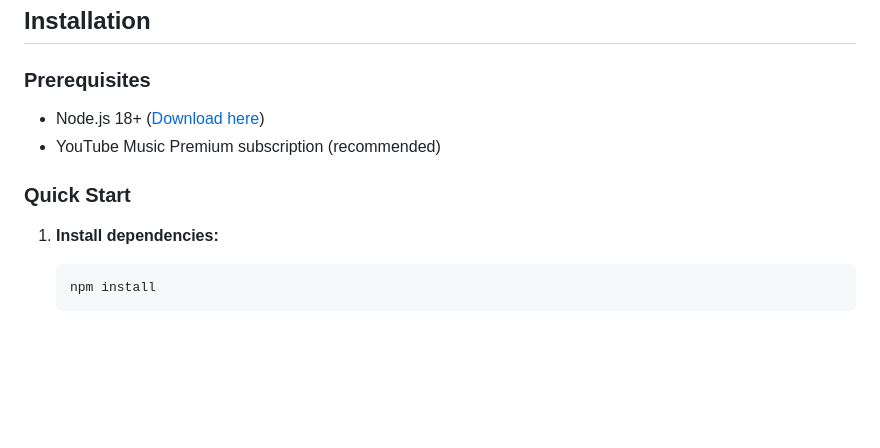
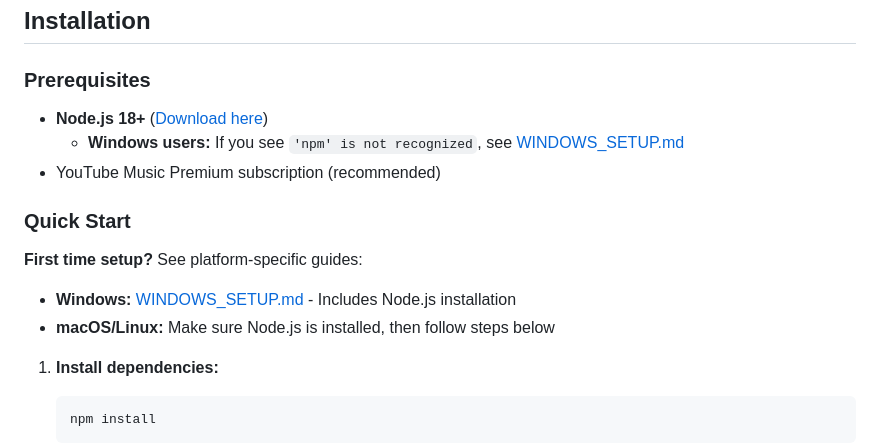
Before and after one commit to lithrlnd12/resonance, a Markdown page: README.md, the part around the change. Rendered like a GitHub page; blank space fills up the shorter version.

````diff
--- a/README.md
+++ b/README.md
@@ -33,10 +33,15 @@ A beautiful desktop application for YouTube Music with Spotify-inspired design a
 ## Installation
 
 ### Prerequisites
-- Node.js 18+ ([Download here](https://nodejs.org/))
+- **Node.js 18+** ([Download here](https://nodejs.org/))
+  - **Windows users:** If you see `'npm' is not recognized`, see [WINDOWS_SETUP.md](./WINDOWS_SETUP.md)
 - YouTube Music Premium subscription (recommended)
 
 ### Quick Start
+
+**First time setup?** See platform-specific guides:
+- **Windows:** [WINDOWS_SETUP.md](./WINDOWS_SETUP.md) - Includes Node.js installation
+- **macOS/Linux:** Make sure Node.js is installed, then follow steps below
 
 1. **Install dependencies:**
    ```bash
````
Also changed, not shown: WINDOWS_SETUP.md (added, +147 -0 lines).
